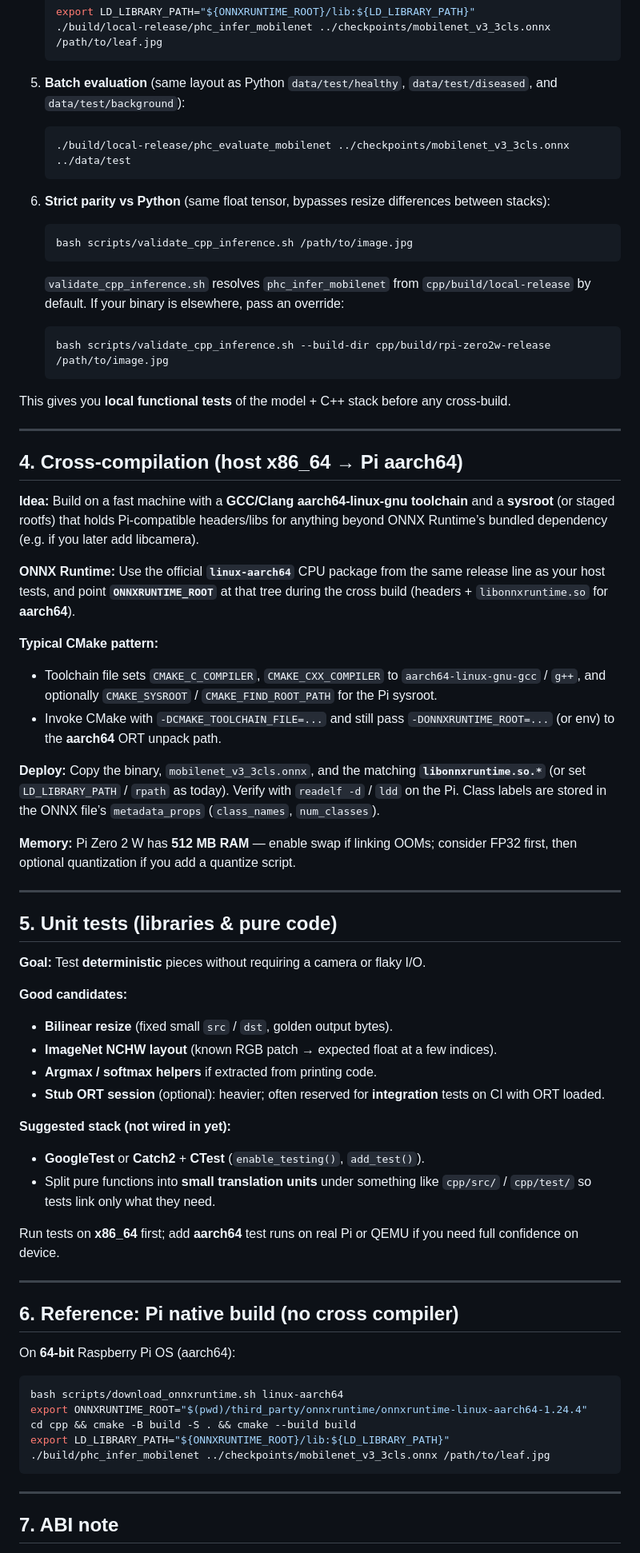
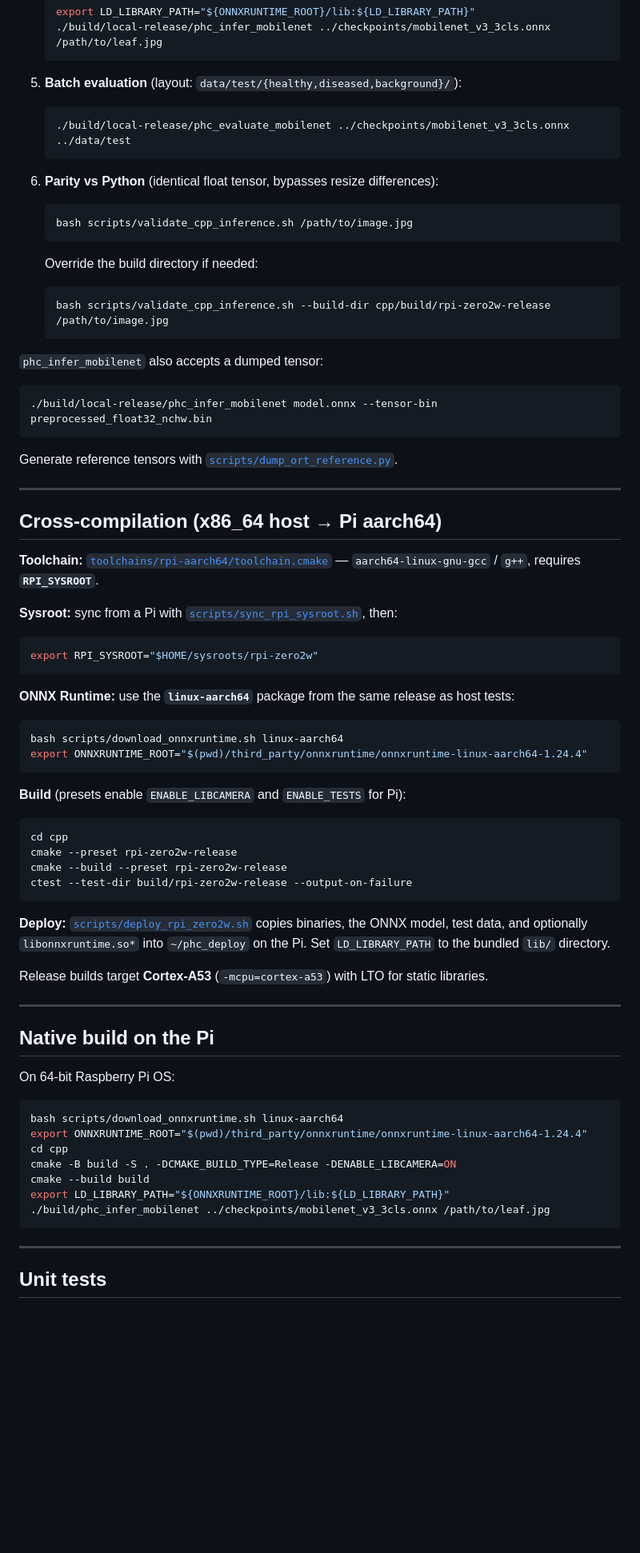
Before and after one commit to Yusufss4/plant-health-classification, a Markdown page: cpp/README.md, the part around one of its changes. Shown at 80% size. Rendered like a GitHub page; blank space fills up the shorter version.

````diff
--- a/cpp/README.md
+++ b/cpp/README.md
@@ -95,79 +113,81 @@ Use this to iterate **without** the Pi: same ONNX file, same preprocessing contr
    ./build/local-release/phc_infer_mobilenet ../checkpoints/mobilenet_v3_3cls.onnx /path/to/leaf.jpg
    ```
 
-5. **Batch evaluation** (same layout as Python `data/test/healthy`, `data/test/diseased`, and `data/test/background`):
+5. **Batch evaluation** (layout: `data/test/{healthy,diseased,background}/`):
 
    ```bash
    ./build/local-release/phc_evaluate_mobilenet ../checkpoints/mobilenet_v3_3cls.onnx ../data/test
    ```
 
-6. **Strict parity vs Python** (same float tensor, bypasses resize differences between stacks):
+6. **Parity vs Python** (identical float tensor, bypasses resize differences):
 
    ```bash
    bash scripts/validate_cpp_inference.sh /path/to/image.jpg
    ```
 
-   `validate_cpp_inference.sh` resolves `phc_infer_mobilenet` from `cpp/build/local-release` by default.
-   If your binary is elsewhere, pass an override:
+   Override the build directory if needed:
 
    ```bash
    bash scripts/validate_cpp_inference.sh --build-dir cpp/build/rpi-zero2w-release /path/to/image.jpg
    ```
 
-This gives you **local functional tests** of the model + C++ stack before any cross-build.
+`phc_infer_mobilenet` also accepts a dumped tensor:
+
+```bash
+./build/local-release/phc_infer_mobilenet model.onnx --tensor-bin preprocessed_float32_nchw.bin
+```
+
+Generate reference tensors with [`scripts/dump_ort_reference.py`](../scripts/dump_ort_reference.py).
 
 ---
 
-## 4. Cross-compilation (host x86_64 → Pi aarch64)
+## Cross-compilation (x86_64 host → Pi aarch64)
 
-**Idea:** Build on a fast machine with a **GCC/Clang aarch64-linux-gnu toolchain** and a **sysroot** (or staged rootfs) that holds Pi-compatible headers/libs for anything beyond ONNX Runtime’s bundled dependency (e.g. if you later add libcamera).
+**Toolchain:** [`toolchains/rpi-aarch64/toolchain.cmake`](toolchains/rpi-aarch64/toolchain.cmake) — `aarch64-linux-gnu-gcc` / `g++`, requires **`RPI_SYSROOT`**.
 
-**ONNX Runtime:** Use the official **`linux-aarch64`** CPU package from the same release line as your host tests, and point **`ONNXRUNTIME_ROOT`** at that tree during the cross build (headers + `libonnxruntime.so` for **aarch64**).
+**Sysroot:** sync from a Pi with [`scripts/sync_rpi_sysroot.sh`](../scripts/sync_rpi_sysroot.sh), then:
 
-**Typical CMake pattern:**
+```bash
+export RPI_SYSROOT="$HOME/sysroots/rpi-zero2w"
+```
 
-- Toolchain file sets `CMAKE_C_COMPILER`, `CMAKE_CXX_COMPILER` to `aarch64-linux-gnu-gcc` / `g++`, and optionally `CMAKE_SYSROOT` / `CMAKE_FIND_ROOT_PATH` for the Pi sysroot.
-- Invoke CMake with `-DCMAKE_TOOLCHAIN_FILE=...` and still pass `-DONNXRUNTIME_ROOT=...` (or env) to the **aarch64** ORT unpack path.
-
-**Deploy:** Copy the binary, `mobilenet_v3_3cls.onnx`, and the matching **`libonnxruntime.so.*`** (or set `LD_LIBRARY_PATH` / `rpath` as today). Verify with `readelf -d` / `ldd` on the Pi. Class labels are stored in the ONNX file’s `metadata_props` (`class_names`, `num_classes`).
-
-**Memory:** Pi Zero 2 W has **512 MB RAM** — enable swap if linking OOMs; consider FP32 first, then optional quantization if you add a quantize script.
-
----
-
-## 5. Unit tests (libraries & pure code)
-
-**Goal:** Test **deterministic** pieces without requiring a camera or flaky I/O.
-
-**Good candidates:**
-
-- **Bilinear resize** (fixed small `src` / `dst`, golden output bytes).
-- **ImageNet NCHW layout** (known RGB patch → expected float at a few indices).
-- **Argmax / softmax helpers** if extracted from printing code.
-- **Stub ORT session** (optional): heavier; often reserved for **integration** tests on CI with ORT loaded.
-
-**Suggested stack (not wired in yet):**
-
-- **GoogleTest** or **Catch2** + **CTest** (`enable_testing()`, `add_test()`).
-- Split pure functions into **small translation units** under something like `cpp/src/` / `cpp/test/` so tests link only what they need.
-
-Run tests on **x86_64** first; add **aarch64** test runs on real Pi or QEMU if you need full confidence on device.
-
----
-
-## 6. Reference: Pi native build (no cross compiler)
-
-On **64-bit** Raspberry Pi OS (aarch64):
+**ONNX Runtime:** use the **`linux-aarch64`** package from the same release as host tests:
 
 ```bash
 bash scripts/download_onnxruntime.sh linux-aarch64
 export ONNXRUNTIME_ROOT="$(pwd)/third_party/onnxruntime/onnxruntime-linux-aarch64-1.24.4"
-cd cpp && cmake -B build -S . && cmake --build build
+```
+
+**Build** (presets enable `ENABLE_LIBCAMERA` and `ENABLE_TESTS` for Pi):
+
+```bash
+cd cpp
+cmake --preset rpi-zero2w-release
+cmake --build --preset rpi-zero2w-release
+ctest --test-dir build/rpi-zero2w-release --output-on-failure
+```
+
+**Deploy:** [`scripts/deploy_rpi_zero2w.sh`](../scripts/deploy_rpi_zero2w.sh) copies binaries, the ONNX model, test data, and optionally `libonnxruntime.so*` into `~/phc_deploy` on the Pi. Set `LD_LIBRARY_PATH` to the bundled `lib/` directory.
+
+Release builds target **Cortex-A53** (`-mcpu=cortex-a53`) with LTO for static libraries.
+
+---
+
+## Native build on the Pi
+
+On 64-bit Raspberry Pi OS:
+
+```bash
+bash scripts/download_onnxruntime.sh linux-aarch64
+export ONNXRUNTIME_ROOT="$(pwd)/third_party/onnxruntime/onnxruntime-linux-aarch64-1.24.4"
+cd cpp
+cmake -B build -S . -DCMAKE_BUILD_TYPE=Release -DENABLE_LIBCAMERA=ON
+cmake --build build
 export LD_LIBRARY_PATH="${ONNXRUNTIME_ROOT}/lib:${LD_LIBRARY_PATH}"
 ./build/phc_infer_mobilenet ../checkpoints/mobilenet_v3_3cls.onnx /path/to/leaf.jpg
 ```
 
 ---
 
-## 7. ABI note
+## Unit tests
 
````
Also changed, not shown: other parts of cpp/README.md (+127 -68 lines), README.md (+16 -17 lines).
